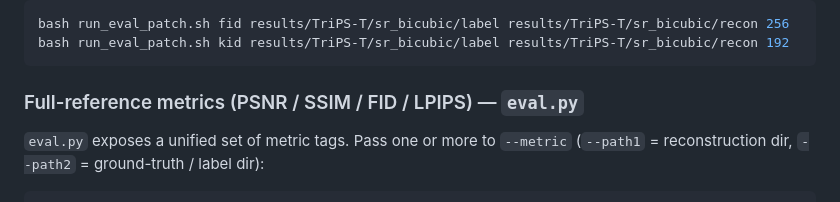
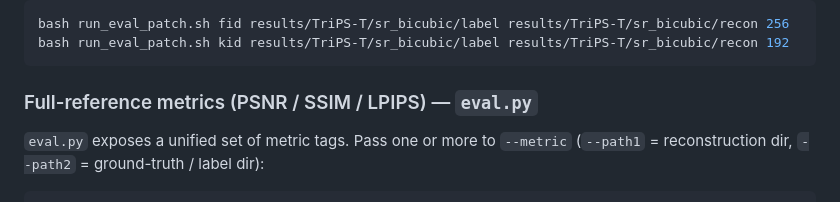
Before and after one commit to mundongju/TriPS, a Markdown page: README.md, the part around the change. Drawn GitHub-style.

````diff
--- a/README.md
+++ b/README.md
@@ -171,7 +171,7 @@ bash run_eval_patch.sh fid results/TriPS-T/sr_bicubic/label results/TriPS-T/sr_b
 bash run_eval_patch.sh kid results/TriPS-T/sr_bicubic/label results/TriPS-T/sr_bicubic/recon 192
 ```
 
-### Full-reference metrics (PSNR / SSIM / FID / LPIPS) — `eval.py`
+### Full-reference metrics (PSNR / SSIM / LPIPS) — `eval.py`
 
 `eval.py` exposes a unified set of metric tags. Pass one or more to `--metric` (`--path1` = reconstruction dir, `--path2` = ground-truth / label dir):
 
````
